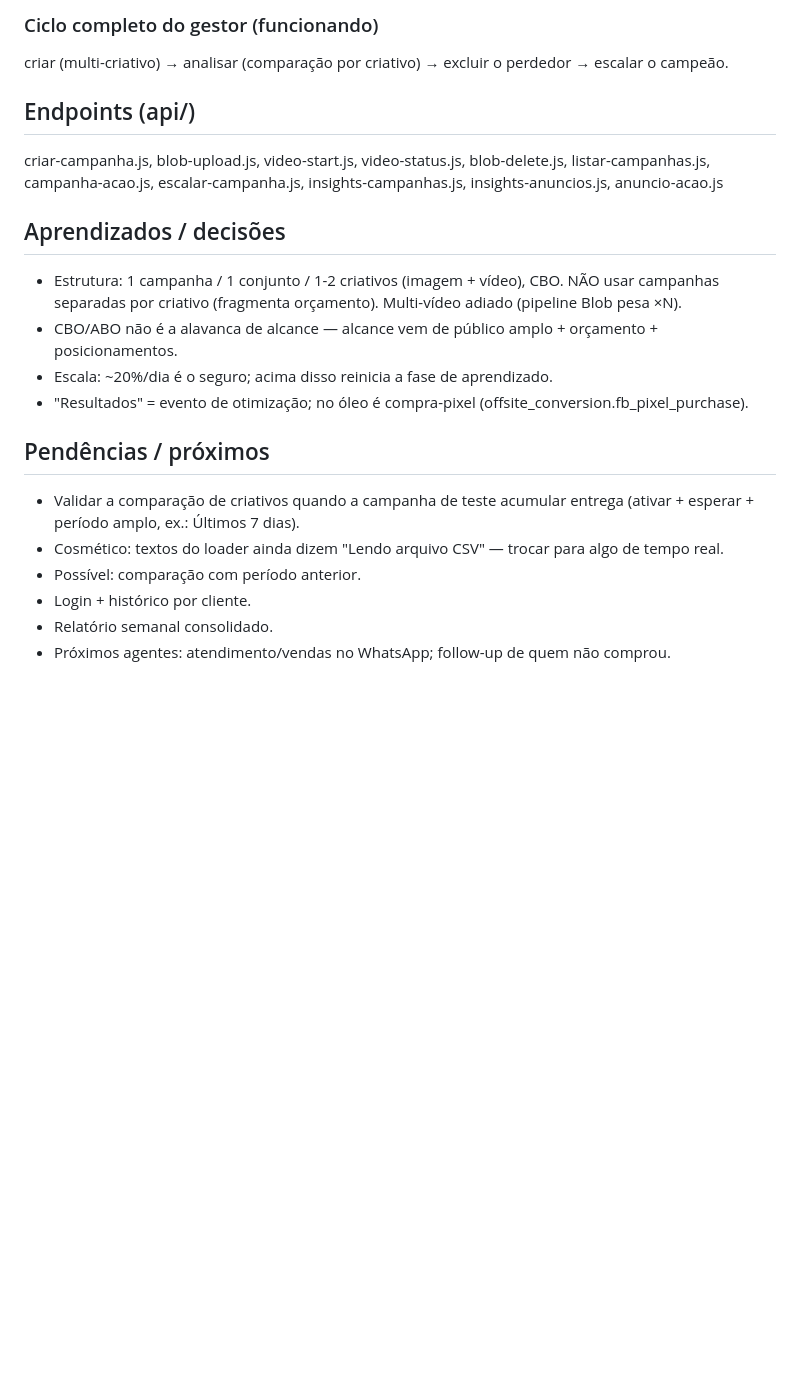
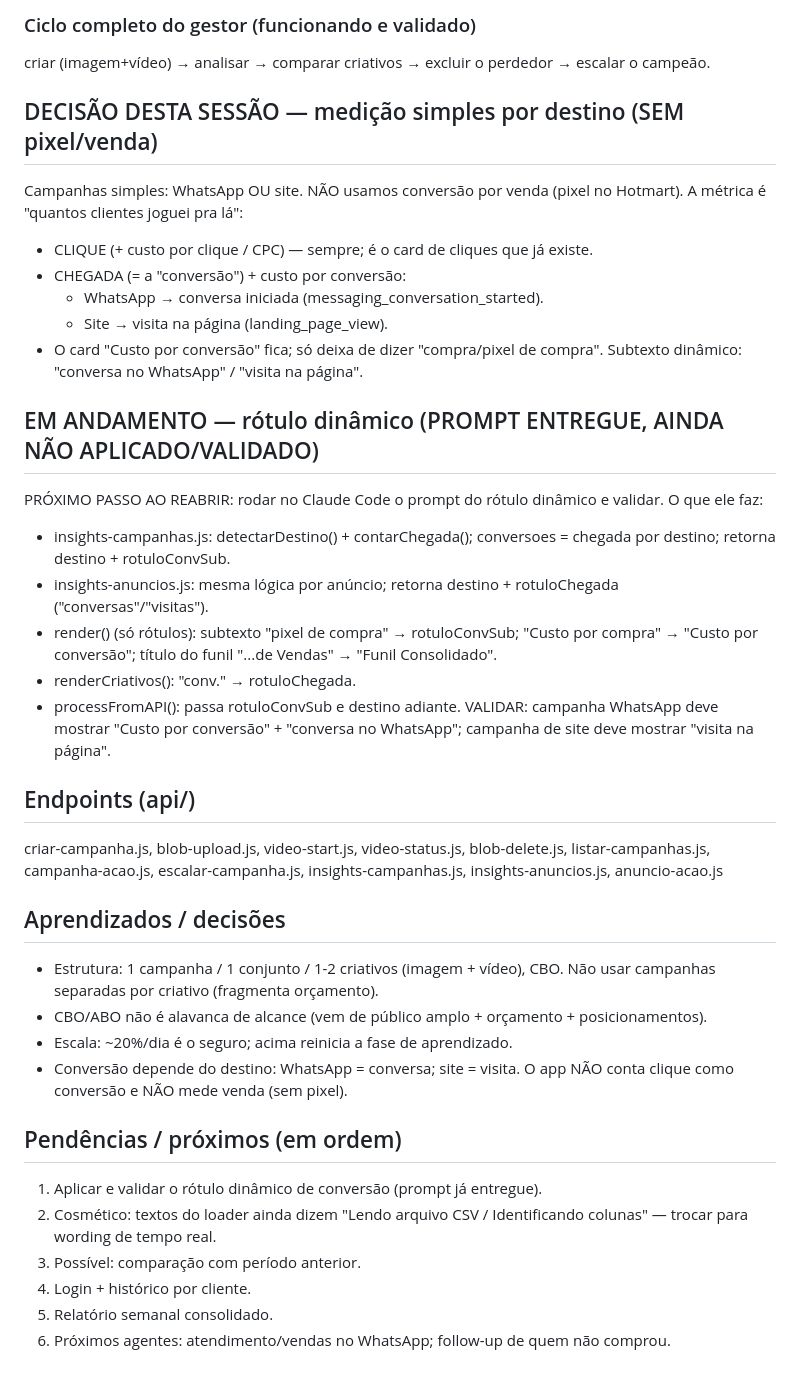
Before and after one commit to danielbaracuhy/AGENTE-IA-TESTE, a Markdown page: resumo-atual.md, the part around one of its changes. Rendered like a GitHub page; blank space fills up the shorter version.

```diff
--- a/resumo-atual.md
+++ b/resumo-atual.md
@@ -47,24 +42,46 @@ criativos. Caso de teste: infoproduto próprio (Treinamento de Coleta de Óleo d
 
-### Ciclo completo do gestor (funcionando)
-criar (multi-criativo) → analisar (comparação por criativo) → excluir o perdedor → escalar o campeão.
+### Ciclo completo do gestor (funcionando e validado)
+criar (imagem+vídeo) → analisar → comparar criativos → excluir o perdedor → escalar o campeão.
+
+## DECISÃO DESTA SESSÃO — medição simples por destino (SEM pixel/venda)
+Campanhas simples: WhatsApp OU site. NÃO usamos conversão por venda (pixel no Hotmart). A métrica é
+"quantos clientes joguei pra lá":
+- CLIQUE (+ custo por clique / CPC) — sempre; é o card de cliques que já existe.
+- CHEGADA (= a "conversão") + custo por conversão:
+  - WhatsApp → conversa iniciada (messaging_conversation_started).
+  - Site → visita na página (landing_page_view).
+- O card "Custo por conversão" fica; só deixa de dizer "compra/pixel de compra". Subtexto dinâmico:
+  "conversa no WhatsApp" / "visita na página".
+
+## EM ANDAMENTO — rótulo dinâmico (PROMPT ENTREGUE, AINDA NÃO APLICADO/VALIDADO)
+PRÓXIMO PASSO AO REABRIR: rodar no Claude Code o prompt do rótulo dinâmico e validar. O que ele faz:
+- insights-campanhas.js: detectarDestino() + contarChegada(); conversoes = chegada por destino;
+  retorna destino + rotuloConvSub.
+- insights-anuncios.js: mesma lógica por anúncio; retorna destino + rotuloChegada ("conversas"/"visitas").
+- render() (só rótulos): subtexto "pixel de compra" → rotuloConvSub; "Custo por compra" → "Custo por
+  conversão"; título do funil "...de Vendas" → "Funil Consolidado".
+- renderCriativos(): "conv." → rotuloChegada.
+- processFromAPI(): passa rotuloConvSub e destino adiante.
+VALIDAR: campanha WhatsApp deve mostrar "Custo por conversão" + "conversa no WhatsApp"; campanha de
+site deve mostrar "visita na página".
 
 ## Endpoints (api/)
-criar-campanha.js, blob-upload.js, video-start.js, video-status.js, blob-delete.js,
-listar-campanhas.js, campanha-acao.js, escalar-campanha.js,
-insights-campanhas.js, insights-anuncios.js, anuncio-acao.js
+criar-campanha.js, blob-upload.js, video-start.js, video-status.js, blob-delete.js, listar-campanhas.js,
+campanha-acao.js, escalar-campanha.js, insights-campanhas.js, insights-anuncios.js, anuncio-acao.js
 
 ## Aprendizados / decisões
-- Estrutura: 1 campanha / 1 conjunto / 1-2 criativos (imagem + vídeo), CBO. NÃO usar campanhas
-  separadas por criativo (fragmenta orçamento). Multi-vídeo adiado (pipeline Blob pesa ×N).
-- CBO/ABO não é a alavanca de alcance — alcance vem de público amplo + orçamento + posicionamentos.
-- Escala: ~20%/dia é o seguro; acima disso reinicia a fase de aprendizado.
-- "Resultados" = evento de otimização; no óleo é compra-pixel (offsite_conversion.fb_pixel_purchase).
+- Estrutura: 1 campanha / 1 conjunto / 1-2 criativos (imagem + vídeo), CBO. Não usar campanhas
+  separadas por criativo (fragmenta orçamento).
+- CBO/ABO não é alavanca de alcance (vem de público amplo + orçamento + posicionamentos).
+- Escala: ~20%/dia é o seguro; acima reinicia a fase de aprendizado.
+- Conversão depende do destino: WhatsApp = conversa; site = visita. O app NÃO conta clique como
+  conversão e NÃO mede venda (sem pixel).
 
-## Pendências / próximos
-- Validar a comparação de criativos quando a campanha de teste acumular entrega (ativar + esperar +
-  período amplo, ex.: Últimos 7 dias).
-- Cosmético: textos do loader ainda dizem "Lendo arquivo CSV" — trocar para algo de tempo real.
-- Possível: comparação com período anterior.
-- Login + histórico por cliente.
-- Relatório semanal consolidado.
-- Próximos agentes: atendimento/vendas no WhatsApp; follow-up de quem não comprou.
+## Pendências / próximos (em ordem)
+1. Aplicar e validar o rótulo dinâmico de conversão (prompt já entregue).
+2. Cosmético: textos do loader ainda dizem "Lendo arquivo CSV / Identificando colunas" — trocar para
+   wording de tempo real.
+3. Possível: comparação com período anterior.
+4. Login + histórico por cliente.
+5. Relatório semanal consolidado.
+6. Próximos agentes: atendimento/vendas no WhatsApp; follow-up de quem não comprou.
```
Also changed, not shown: other parts of resumo-atual.md (+25 -30 lines).
